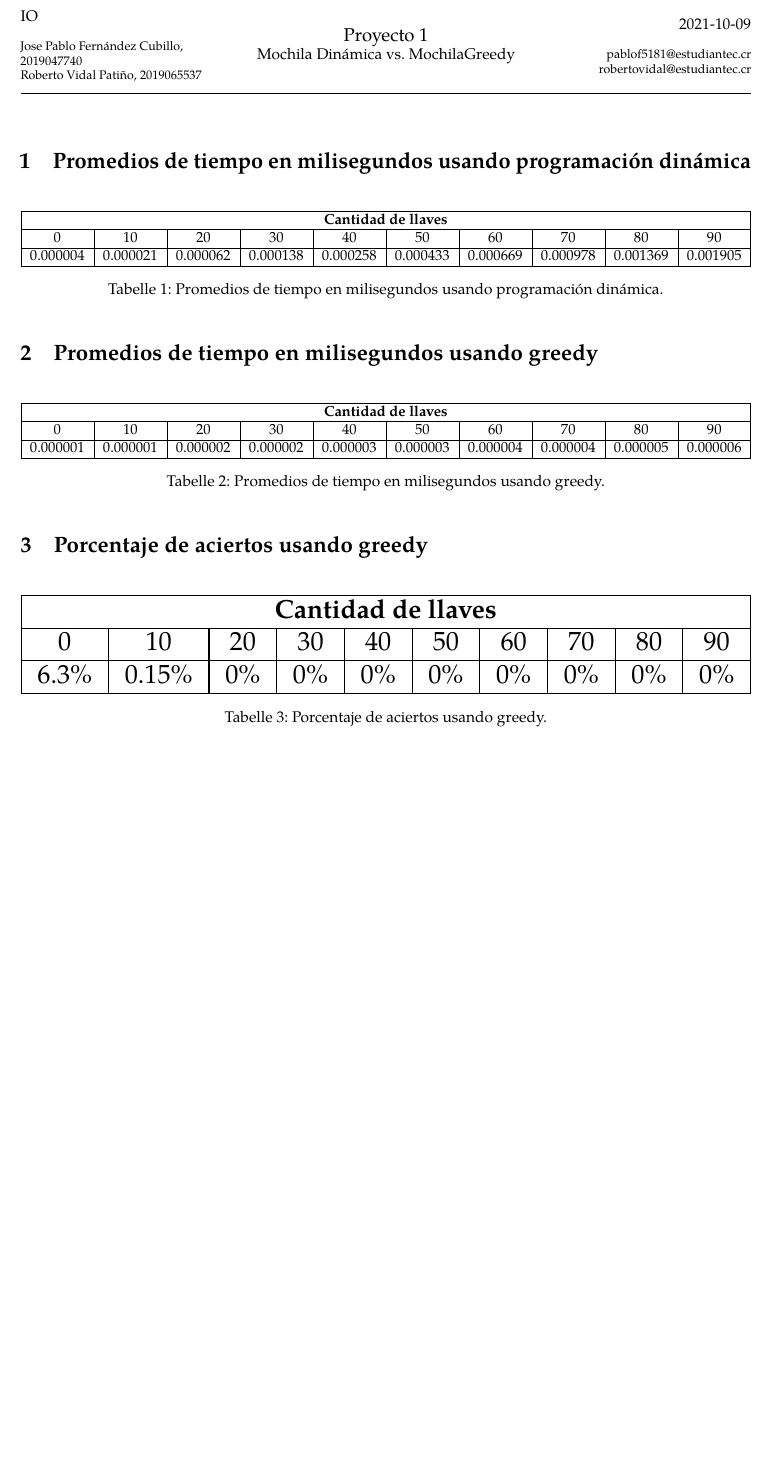
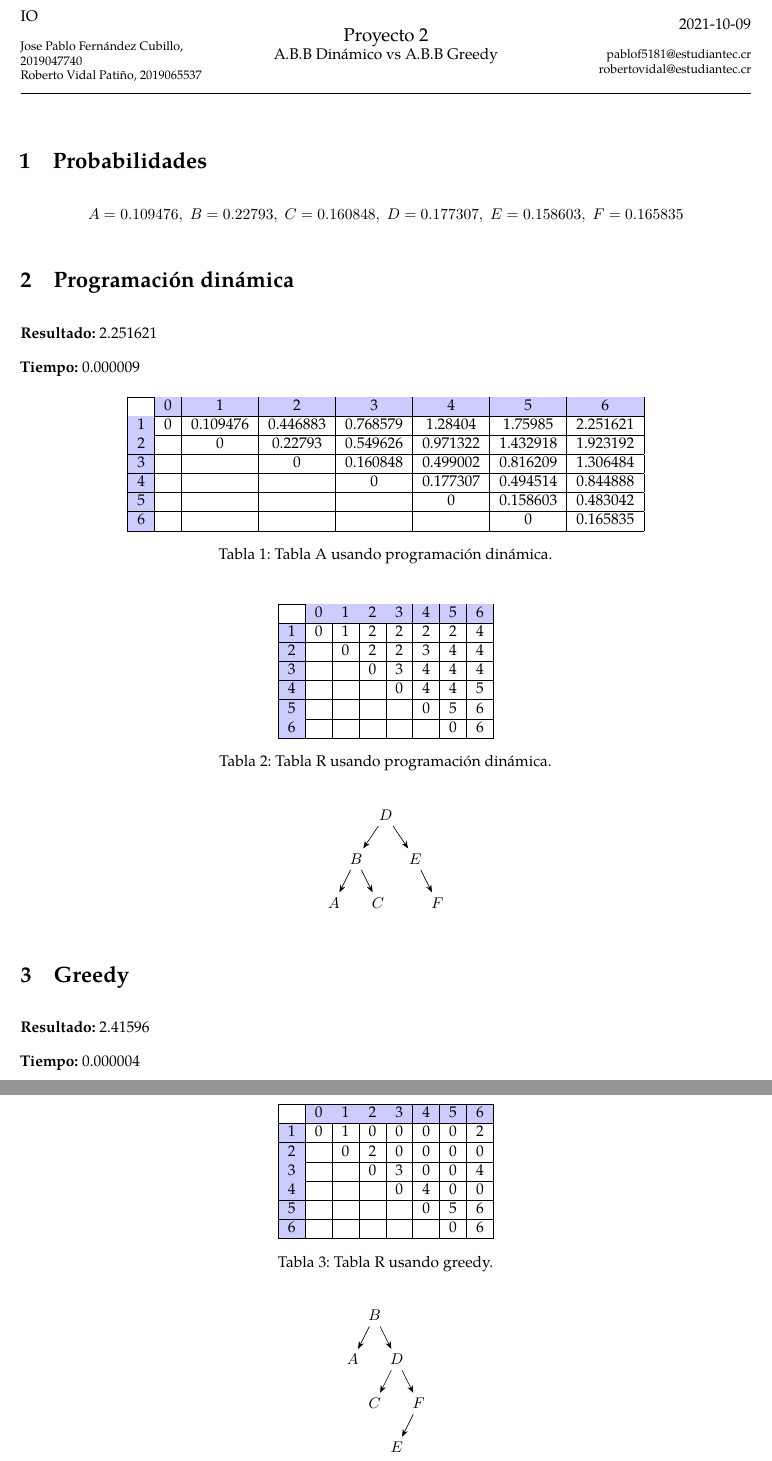
Before and after one commit to robertovidal/IOProject2, a LaTeX document (Latex/main.tex, which reads Latex/head.tex): part of the page before the commit and two parts of pages 1 and 2 of 2 after it, the two joined at a grey line, cut so that both start at the same text, the shorter picture padded with empty space. Compiled offline with LuaLaTeX.

Commit message:
Arreglos

```diff
--- a/Latex/head.tex
+++ b/Latex/head.tex
@@ -48,6 +48,8 @@
 
 \usepackage{multicol}
 \usepackage{changepage} % Change margin of paragraph
+\usepackage{caption}
+\captionsetup[table]{name=Tabla}
 
 \usetikzlibrary{graphs,graphdrawing,arrows.meta}
 \usegdlibrary{trees}
--- a/Latex/main.tex
+++ b/Latex/main.tex
@@ -19,9 +19,9 @@ Roberto Vidal Patiño, 2019065537% Your name, your matriculation number
 \begin{minipage}{0.4\textwidth} % Center of title section
 \centering
 \large % Title text size
-Proyecto 1\\ % Assignment title and number
+Proyecto 2\\ % Assignment title and number
 \normalsize % Subtitle text size
-Mochila Dinámica vs. MochilaGreedy\\ % Assignment subtitle
+A.B.B Dinámico vs A.B.B Greedy\\ % Assignment subtitle
 \end{minipage}
 \begin{minipage}{0.295\textwidth} % Right side of title section
 \raggedleft
@@ -37,58 +37,94 @@ robertovidal@estudiantec.cr% Your email
 %-------------------------------
 %	CONTENTS
 %-------------------------------
-\section{Promedios de tiempo en milisegundos usando programación dinámica}
+\section{Probabilidades}
+$$A = 0.109476,\;B = 0.22793,\;C = 0.160848,\;D = 0.177307,\;E = 0.158603,\;F = 0.165835$$
+\section{Programación dinámica}
+\textbf{Resultado:} 2.251621
+
+\textbf{Tiempo:} 0.000009
 
 \begin{table}[H]
 \centering
 \relax
-\resizebox{\textwidth}{!} {%
-\begin{tabular}{|c|c|c|c|c|c|c|c|c|c|}
+\begin{tabular}{|c|c|c|c|c|c|c|c|}
 \hline
- \multicolumn{10}{|c|}{\textbf{Cantidad de llaves}} \\
- \hline
-0 & 10 & 20 & 30 & 40 & 50 & 60 & 70 & 80 & 90 \\
+ & 0\cellcolor{blue!20} & 1\cellcolor{blue!20} & 2\cellcolor{blue!20} & 3\cellcolor{blue!20} & 4\cellcolor{blue!20} & 5\cellcolor{blue!20} & 6\cellcolor{blue!20} \\
 \hline
-0.000004 & 0.000021 & 0.000062 & 0.000138 & 0.000258 & 0.000433 & 0.000669 & 0.000978 & 0.001369 & 0.001905 \\
+1\cellcolor{blue!20} & 0 & 0.109476 & 0.446883 & 0.768579 & 1.28404 & 1.75985 & 2.251621 \\
 \hline
-\end{tabular}%
-}
-\caption{Promedios de tiempo en milisegundos usando programación dinámica.}
+2\cellcolor{blue!20} &  & 0 & 0.22793 & 0.549626 & 0.971322 & 1.432918 & 1.923192 \\
+\hline
+3\cellcolor{blue!20} &  &  & 0 & 0.160848 & 0.499002 & 0.816209 & 1.306484 \\
+\hline
+4\cellcolor{blue!20} &  &  &  & 0 & 0.177307 & 0.494514 & 0.844888 \\
+\hline
+5\cellcolor{blue!20} &  &  &  &  & 0 & 0.158603 & 0.483042 \\
+\hline
+6\cellcolor{blue!20} &  &  &  &  &  & 0 & 0.165835 \\
+\hline
+\end{tabular}
+\caption{Tabla A usando programación dinámica.}
 \end{table}
-\section{Promedios de tiempo en milisegundos usando greedy}
+
 
 \begin{table}[H]
 \centering
 \relax
-\resizebox{\textwidth}{!} {%
-\begin{tabular}{|c|c|c|c|c|c|c|c|c|c|}
+\begin{tabular}{|c|c|c|c|c|c|c|c|}
 \hline
- \multicolumn{10}{|c|}{\textbf{Cantidad de llaves}} \\
- \hline
-0 & 10 & 20 & 30 & 40 & 50 & 60 & 70 & 80 & 90 \\
+ & 0\cellcolor{blue!20} & 1\cellcolor{blue!20} & 2\cellcolor{blue!20} & 3\cellcolor{blue!20} & 4\cellcolor{blue!20} & 5\cellcolor{blue!20} & 6\cellcolor{blue!20} \\
 \hline
-0.000001 & 0.000001 & 0.000002 & 0.000002 & 0.000003 & 0.000003 & 0.000004 & 0.000004 & 0.000005 & 0.000006 \\
+1\cellcolor{blue!20} & 0 & 1 & 2 & 2 & 2 & 2 & 4 \\
 \hline
-\end{tabular}%
-}
-\caption{Promedios de tiempo en milisegundos usando greedy.}
+2\cellcolor{blue!20} &  & 0 & 2 & 2 & 3 & 4 & 4 \\
+\hline
+3\cellcolor{blue!20} &  &  & 0 & 3 & 4 & 4 & 4 \\
+\hline
+4\cellcolor{blue!20} &  &  &  & 0 & 4 & 4 & 5 \\
+\hline
+5\cellcolor{blue!20} &  &  &  &  & 0 & 5 & 6 \\
+\hline
+6\cellcolor{blue!20} &  &  &  &  &  & 0 & 6 \\
+\hline
+\end{tabular}
+\caption{Tabla R usando programación dinámica.}
 \end{table}
-\section{Porcentaje de aciertos usando greedy}
+\begin{center}
+\begin{tikzpicture}[>=Stealth]
+\graph[binary tree layout]{"$D$"->{{"$B$"->{{"$A$"},{"$C$"}}},{"$E$"->{,{"$F$"}}}}};
+\end{tikzpicture}
+\end{center}
+\section{Greedy}
+\textbf{Resultado:} 2.41596
+
+\textbf{Tiempo:} 0.000004
 
 \begin{table}[H]
 \centering
 \relax
-\resizebox{\textwidth}{!} {%
-\begin{tabular}{|c|c|c|c|c|c|c|c|c|c|}
+\begin{tabular}{|c|c|c|c|c|c|c|c|}
 \hline
- \multicolumn{10}{|c|}{\textbf{Cantidad de llaves}} \\
- \hline
-0 & 10 & 20 & 30 & 40 & 50 & 60 & 70 & 80 & 90 \\
+ & 0\cellcolor{blue!20} & 1\cellcolor{blue!20} & 2\cellcolor{blue!20} & 3\cellcolor{blue!20} & 4\cellcolor{blue!20} & 5\cellcolor{blue!20} & 6\cellcolor{blue!20} \\
 \hline
-6.3\% & 0.15\% & 0\% & 0\% & 0\% & 0\% & 0\% & 0\% & 0\% & 0\% \\
+1\cellcolor{blue!20} & 0 & 1 & 0 & 0 & 0 & 0 & 2 \\
 \hline
-\end{tabular}%
-}
-\caption{Porcentaje de aciertos usando greedy.}
+2\cellcolor{blue!20} &  & 0 & 2 & 0 & 0 & 0 & 0 \\
+\hline
+3\cellcolor{blue!20} &  &  & 0 & 3 & 0 & 0 & 4 \\
+\hline
+4\cellcolor{blue!20} &  &  &  & 0 & 4 & 0 & 0 \\
+\hline
+5\cellcolor{blue!20} &  &  &  &  & 0 & 5 & 6 \\
+\hline
+6\cellcolor{blue!20} &  &  &  &  &  & 0 & 6 \\
+\hline
+\end{tabular}
+\caption{Tabla R usando greedy.}
 \end{table}
+\begin{center}
+\begin{tikzpicture}[>=Stealth]
+\graph[binary tree layout]{"$B$"->{{"$A$"},{"$D$"->{{"$C$"},{"$F$"->{{"$E$"}}}}}}};
+\end{tikzpicture}
+\end{center}
 \end{document}
```
Also changed, not shown: resultado.pdf, 6 other files.
